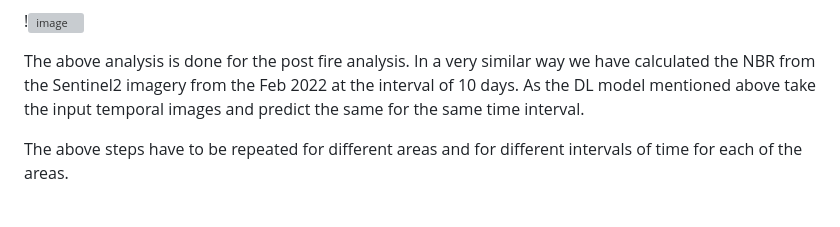
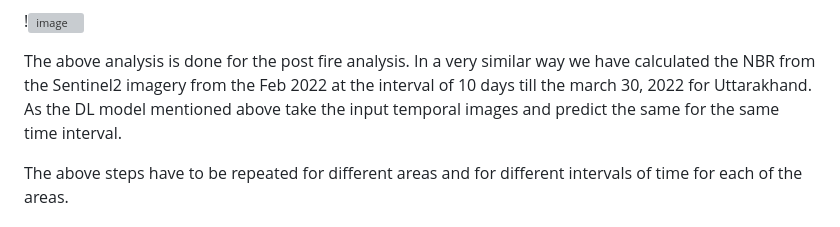
Before and after one commit to IEEE-GRSS-GTSD-Hackathon/12-PyGeoAI, a Markdown page: README.md, the part around the change. Rendered like a GitHub page; grey boxes are pictures that could not be loaded.

```diff
--- a/README.md
+++ b/README.md
@@ -77,7 +77,7 @@ dNBR values can vary from case to case, and so, if possible, interpretation in s
 
 !![image](https://user-images.githubusercontent.com/114997244/235296316-e9241d97-adbd-47d7-a745-ec6addba9b62.png)
 
-The above analysis is done for the post fire analysis. In a very similar way we have calculated the NBR from the Sentinel2 imagery from the Feb 2022 at the interval of 10 days. As the DL model mentioned above take the input temporal images and predict the same for the same time interval.
+The above analysis is done for the post fire analysis. In a very similar way we have calculated the NBR from the Sentinel2 imagery from the Feb 2022 at the interval of 10 days till the march 30, 2022 for Uttarakhand. As the DL model mentioned above take the input temporal images and predict the same for the same time interval.
 
 The above steps have to be repeated for different areas and for different intervals of time for each of the areas.
 ### e) DL Model Training and Testing
```
